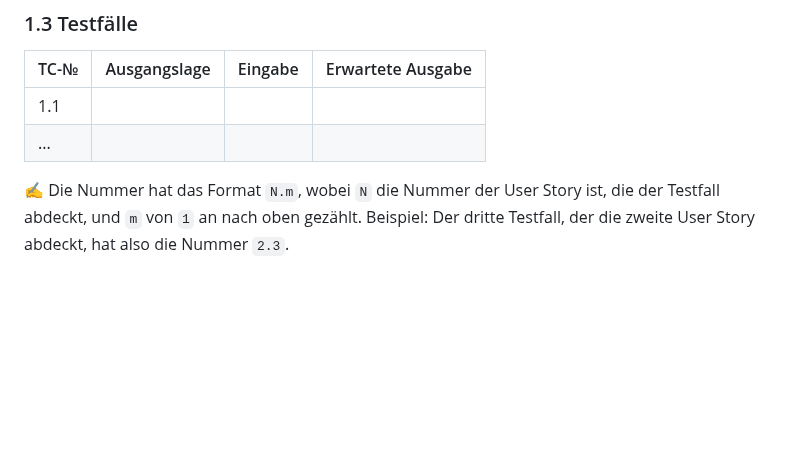
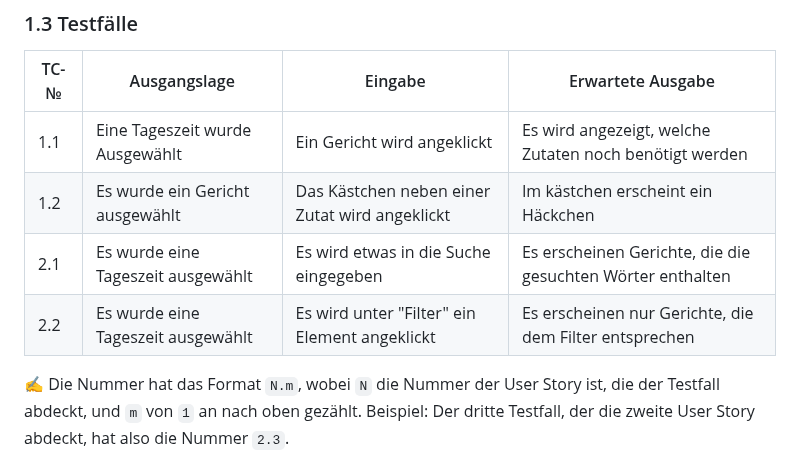
Before and after one commit to NathanielConstructive/LA1600, a Markdown page: projektdokumentation.md, the part around the change. Rendered like a GitHub page; blank space fills up the shorter version.

```diff
--- a/projektdokumentation.md
+++ b/projektdokumentation.md
@@ -32,8 +32,11 @@ Wir charakterisieren dabei ein Gericht genauer und schreiben eine Rezeptidee (in
 
 | TC-№ | Ausgangslage | Eingabe | Erwartete Ausgabe |
 | ---- | ------------ | ------- | ----------------- |
-| 1.1  |              |         |                   |
-| ...  |              |         |                   |
+| 1.1  | Eine Tageszeit wurde Ausgewählt| Ein Gericht wird angeklickt | Es wird angezeigt, welche Zutaten noch benötigt werden |
+| 1.2  | Es wurde ein Gericht ausgewählt | Das Kästchen neben einer Zutat wird angeklickt | Im kästchen erscheint ein Häckchen |
+| 2.1  | Es wurde eine Tageszeit ausgewählt | Es wird etwas in die Suche eingegeben | Es erscheinen Gerichte, die die gesuchten Wörter enthalten |
+| 2.2  | Es wurde eine Tageszeit ausgewählt | Es wird unter "Filter" ein Element angeklickt | Es erscheinen nur Gerichte, die dem Filter entsprechen |
+
 
 ✍️ Die Nummer hat das Format `N.m`, wobei `N` die Nummer der User Story ist, die der Testfall abdeckt, und `m` von `1` an nach oben gezählt. Beispiel: Der dritte Testfall, der die zweite User Story abdeckt, hat also die Nummer `2.3`.
 
```
